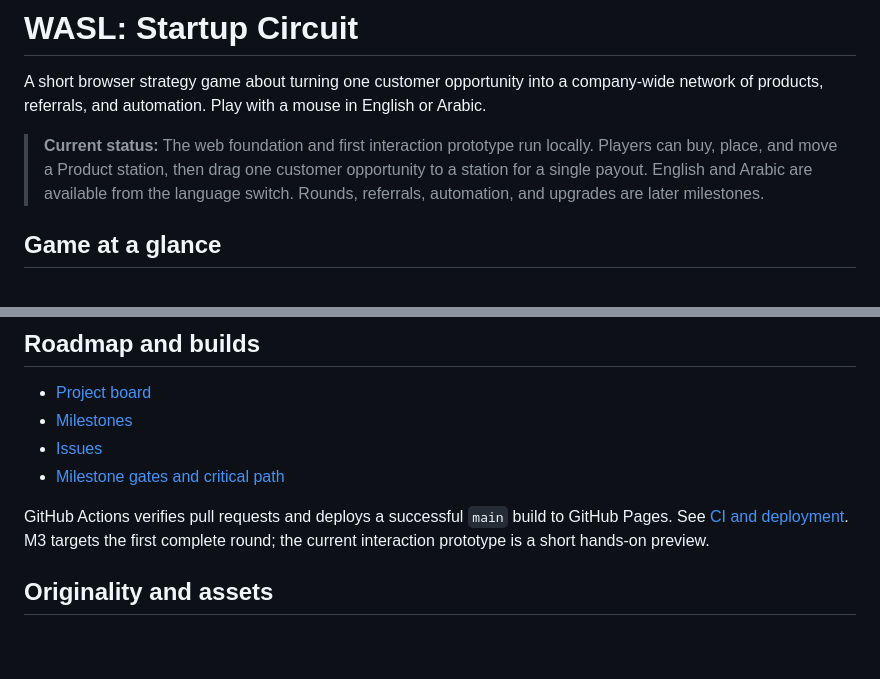
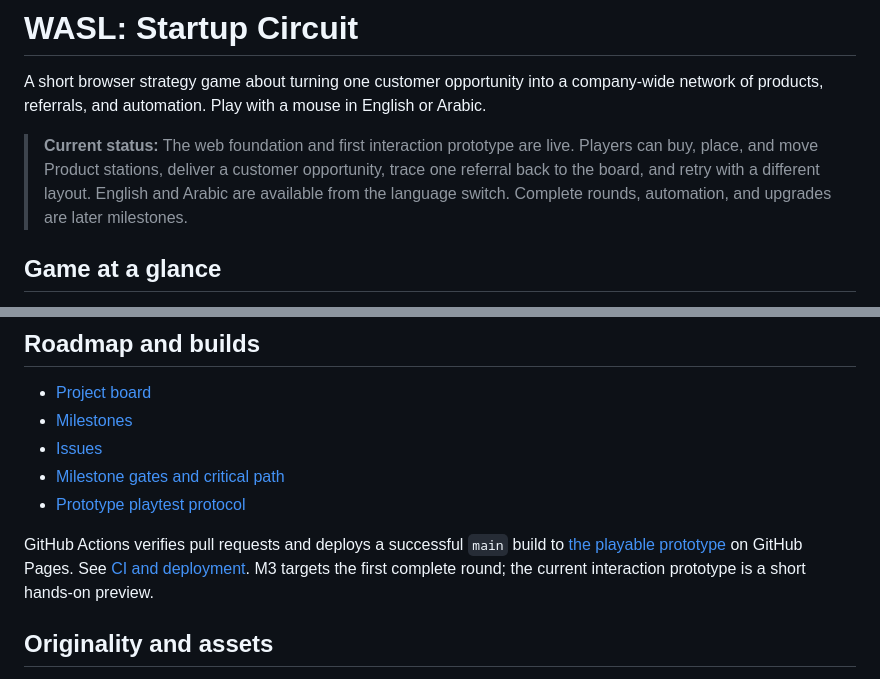
Before and after one commit to Lord-shaban/wasl-startup-circuit, a Markdown page: README.md, 2 parts joined by grey strips. Rendered like a GitHub page; blank space fills up the shorter version.

Commit message:
docs: prepare prototype playtest gate (#14)

```diff
--- a/README.md
+++ b/README.md
@@ -2,7 +2,7 @@
 
 A short browser strategy game about turning one customer opportunity into a company-wide network of products, referrals, and automation. Play with a mouse in English or Arabic.
 
-> **Current status:** The web foundation and first interaction prototype run locally. Players can buy, place, and move a Product station, then drag one customer opportunity to a station for a single payout. English and Arabic are available from the language switch. Rounds, referrals, automation, and upgrades are later milestones.
+> **Current status:** The web foundation and first interaction prototype are live. Players can buy, place, and move Product stations, deliver a customer opportunity, trace one referral back to the board, and retry with a different layout. English and Arabic are available from the language switch. Complete rounds, automation, and upgrades are later milestones.
 
 ## Game at a glance
 
@@ -63,8 +63,9 @@ The [GitHub Project board](https://github.com/users/Lord-shaban/projects/9) is t
 - [Milestones](https://github.com/Lord-shaban/wasl-startup-circuit/milestones)
 - [Issues](https://github.com/Lord-shaban/wasl-startup-circuit/issues)
 - [Milestone gates and critical path](docs/roadmap.md)
+- [Prototype playtest protocol](docs/playtest-protocol.md)
 
-GitHub Actions verifies pull requests and deploys a successful `main` build to GitHub Pages. See [CI and deployment](docs/ci-deployment.md). M3 targets the first complete round; the current interaction prototype is a short hands-on preview.
+GitHub Actions verifies pull requests and deploys a successful `main` build to [the playable prototype](https://lord-shaban.github.io/wasl-startup-circuit/) on GitHub Pages. See [CI and deployment](docs/ci-deployment.md). M3 targets the first complete round; the current interaction prototype is a short hands-on preview.
 
 ## Originality and assets
 
```
Also changed, not shown: docs/playtest-protocol.md (added, +70 -0 lines).
